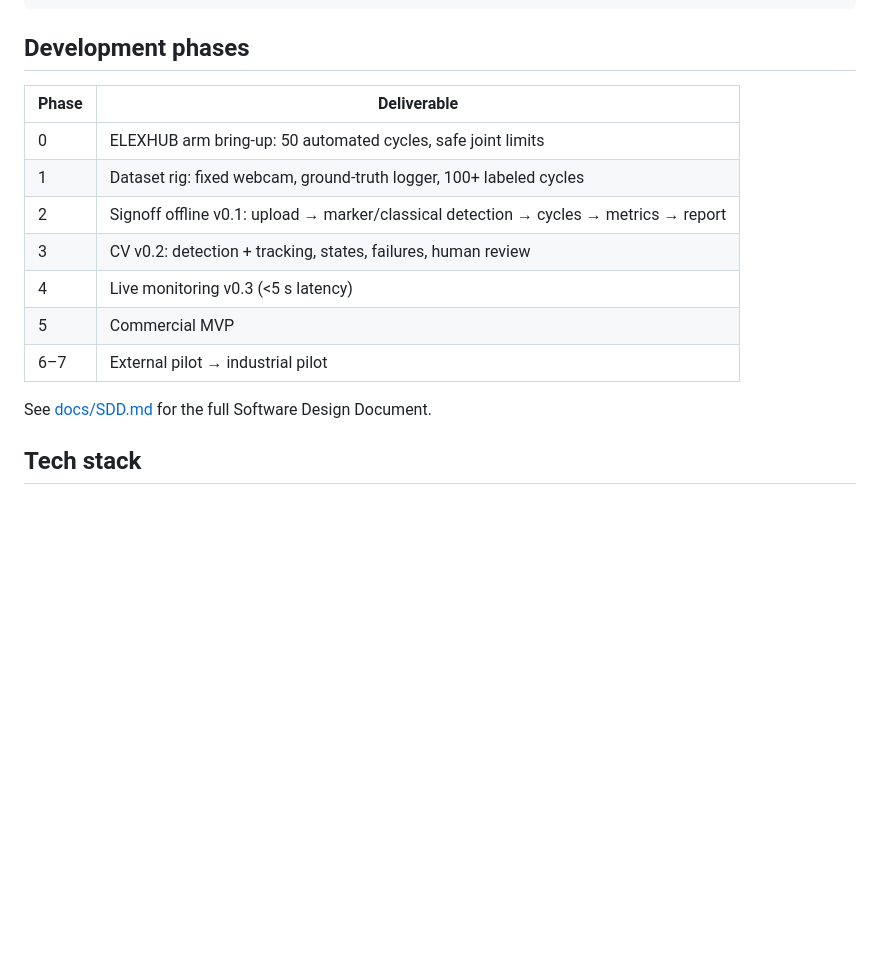
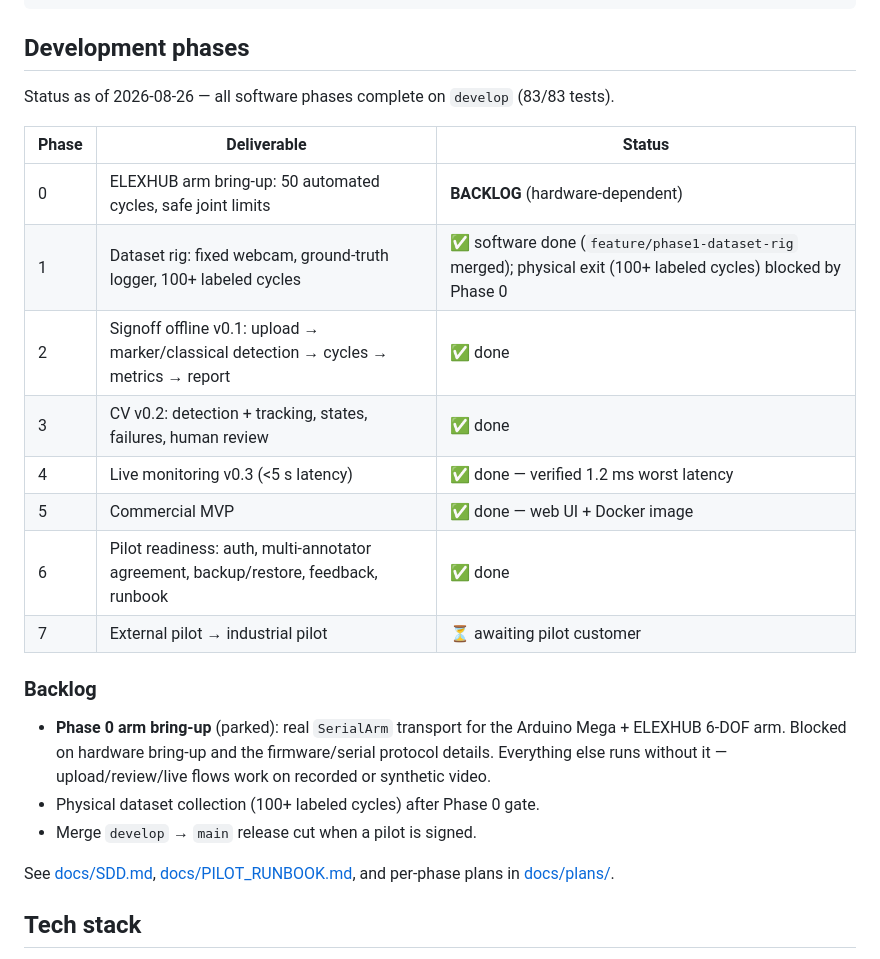
Before and after one commit to santapong/signoff, a Markdown page: README.md, the part around the change. GitHub-like rendering; blank space fills up the shorter version.

Commit message:
docs: phase status table, park Phase 0 arm bring-up to backlog, add PROJECT_STATUS

```diff
--- a/README.md
+++ b/README.md
@@ -57,17 +57,30 @@ docs/                SDD.md, EXPERIMENT_PROTOCOL.md, DATASET_CARD.md, MODEL_CARD
 
 ## Development phases
 
-| Phase | Deliverable |
-|-------|-------------|
-| 0 | ELEXHUB arm bring-up: 50 automated cycles, safe joint limits |
-| 1 | Dataset rig: fixed webcam, ground-truth logger, 100+ labeled cycles |
-| 2 | Signoff offline v0.1: upload → marker/classical detection → cycles → metrics → report |
-| 3 | CV v0.2: detection + tracking, states, failures, human review |
-| 4 | Live monitoring v0.3 (<5 s latency) |
-| 5 | Commercial MVP |
-| 6–7 | External pilot → industrial pilot |
+Status as of 2026-08-26 — all software phases complete on `develop` (83/83 tests).
 
-See [docs/SDD.md](docs/SDD.md) for the full Software Design Document.
+| Phase | Deliverable | Status |
+|-------|-------------|--------|
+| 0 | ELEXHUB arm bring-up: 50 automated cycles, safe joint limits | **BACKLOG** (hardware-dependent) |
+| 1 | Dataset rig: fixed webcam, ground-truth logger, 100+ labeled cycles | ✅ software done (`feature/phase1-dataset-rig` merged); physical exit (100+ labeled cycles) blocked by Phase 0 |
+| 2 | Signoff offline v0.1: upload → marker/classical detection → cycles → metrics → report | ✅ done |
+| 3 | CV v0.2: detection + tracking, states, failures, human review | ✅ done |
+| 4 | Live monitoring v0.3 (<5 s latency) | ✅ done — verified 1.2 ms worst latency |
+| 5 | Commercial MVP | ✅ done — web UI + Docker image |
+| 6 | Pilot readiness: auth, multi-annotator agreement, backup/restore, feedback, runbook | ✅ done |
+| 7 | External pilot → industrial pilot | ⏳ awaiting pilot customer |
+
+### Backlog
+
+- **Phase 0 arm bring-up** (parked): real `SerialArm` transport for the
+  Arduino Mega + ELEXHUB 6-DOF arm. Blocked on hardware bring-up and the
+  firmware/serial protocol details. Everything else runs without it —
+  upload/review/live flows work on recorded or synthetic video.
+- Physical dataset collection (100+ labeled cycles) after Phase 0 gate.
+- Merge `develop` → `main` release cut when a pilot is signed.
+
+See [docs/SDD.md](docs/SDD.md), [docs/PILOT_RUNBOOK.md](docs/PILOT_RUNBOOK.md),
+and per-phase plans in [docs/plans/](docs/plans/).
 
 ## Tech stack
 
```
Also changed, not shown: docs/PROJECT_STATUS.md (added, +55 -0 lines).
